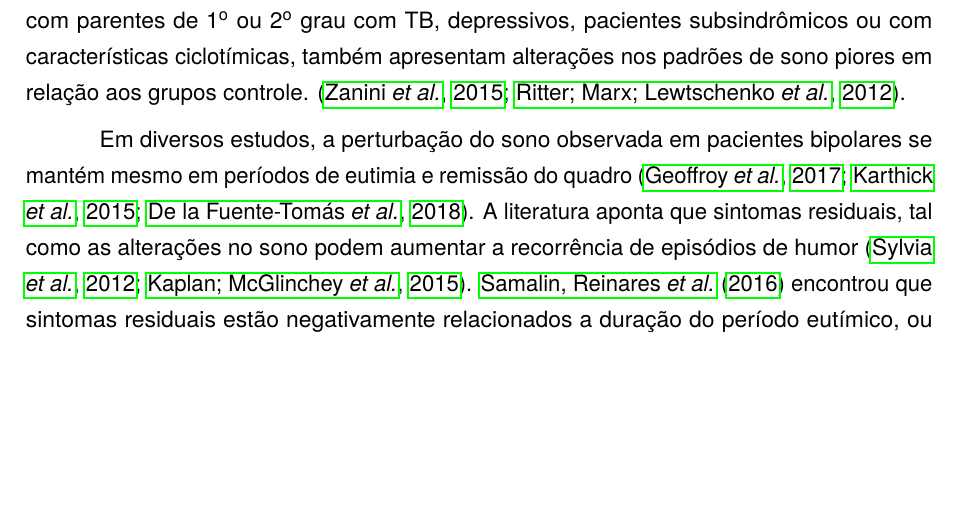
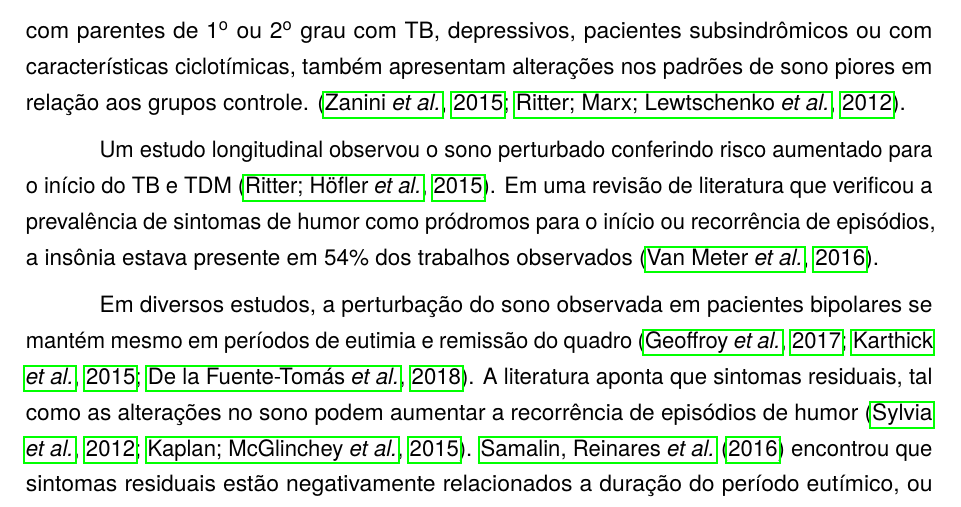
Before and after one commit to brunomontezano/projeto-tcc, a LaTeX thesis (projeto.tex): part of page 9 of 44, cut so that both start at the same text, the shorter picture padded with empty space. Compiled offline with pdfLaTeX.

Commit message:
Crescendo corpo da revisão.

```diff
--- a/projeto.tex
+++ b/projeto.tex
@@ -449,6 +449,14 @@
         sono piores em relação aos grupos controle.
         \parencite{zanini_abnormalities_2015,
         ritter_characteristics_2012}.
+
+        Um estudo longitudinal observou o sono perturbado conferindo risco
+        aumentado para o início do TB e TDM
+        \parencite{ritter_disturbed_2015}.
+        Em uma revisão de literatura que verificou a prevalência de sintomas
+        de humor como pródromos para o início ou recorrência de episódios,
+        a insônia estava presente em 54\% dos trabalhos observados
+        \parencite{van_meter_bipolar_2016}.
 
         Em diversos estudos, a perturbação do sono observada em pacientes bipolares
         se mantém mesmo em períodos de eutimia e remissão do quadro
```
Also changed, not shown: projeto.pdf.
